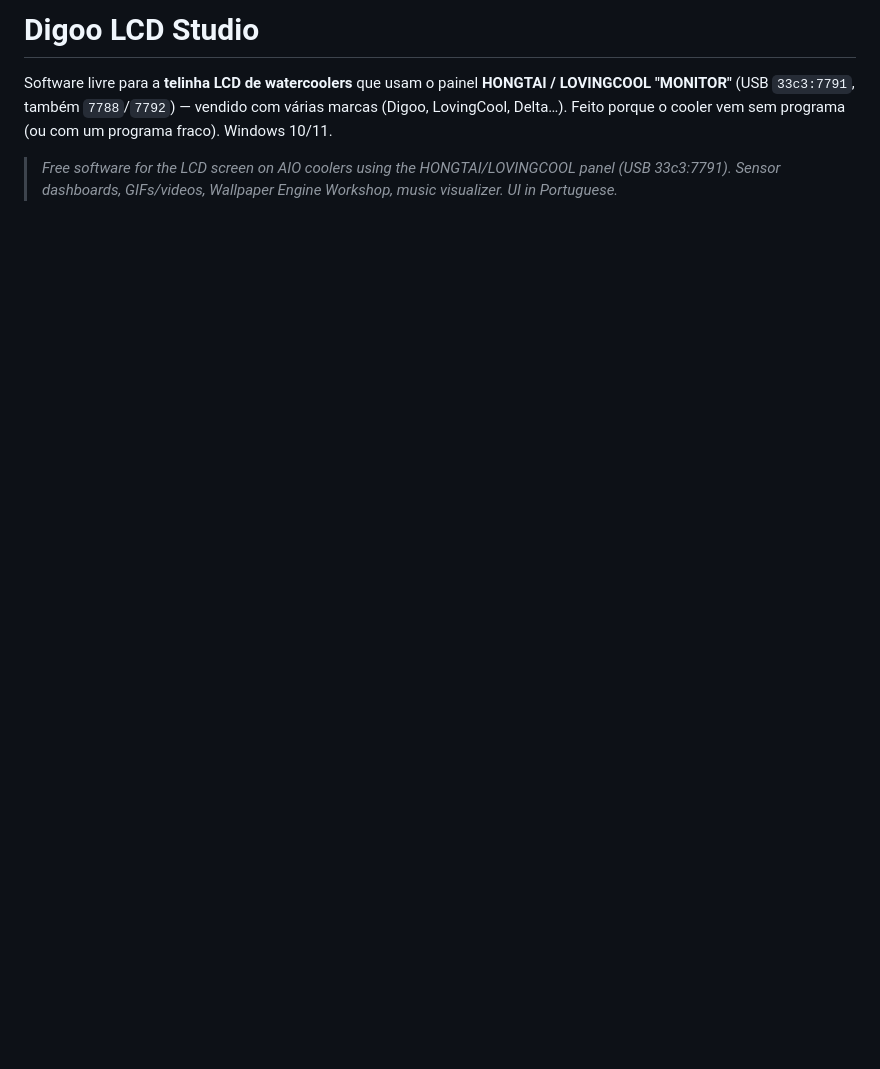
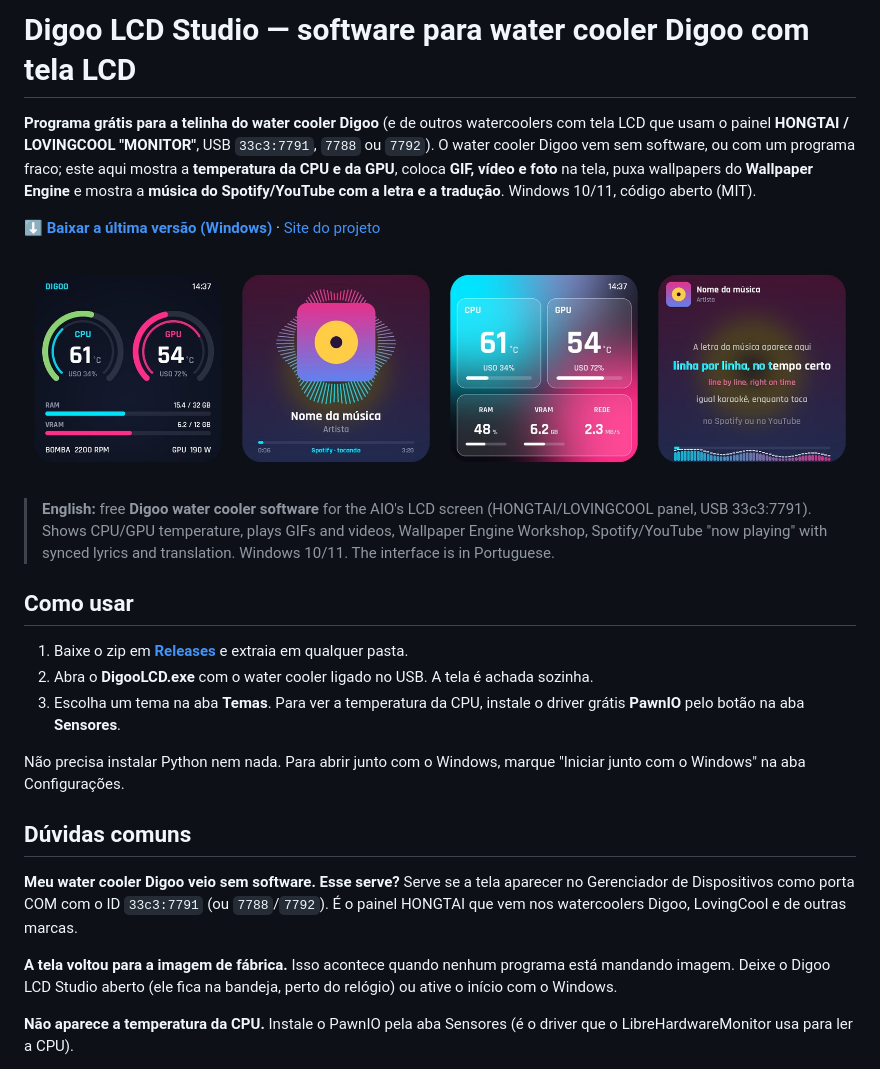
Before and after one commit to Rubinho82/digoo-lcd-studio, a Markdown page: README.md, the part around one of its changes. GitHub-like rendering; pictures changed too: docs/img/destaque.jpg (added); blank space fills up the shorter version.

Commit message:
Site do projeto (GitHub Pages) e README para quem procura software do water cooler Digoo
- docs/: página com título/descrição, dados estruturados (aplicativo + perguntas), prévia social e sitemap
- README: como usar, dúvidas comuns, imagens dos temas e resumo em inglês

```diff
--- a/README.md
+++ b/README.md
@@ -1,8 +1,39 @@
-# Digoo LCD Studio
+# Digoo LCD Studio — software para water cooler Digoo com tela LCD
 
-Software livre para a **telinha LCD de watercoolers** que usam o painel **HONGTAI / LOVINGCOOL "MONITOR"**
-(USB `33c3:7791`, também `7788`/`7792`) — vendido com várias marcas (Digoo, LovingCool, Delta…). Feito porque o
-cooler vem sem programa (ou com um programa fraco). Windows 10/11.
+**Programa grátis para a telinha do water cooler Digoo** (e de outros watercoolers com tela LCD que usam o painel
+**HONGTAI / LOVINGCOOL "MONITOR"**, USB `33c3:7791`, `7788` ou `7792`). O water cooler Digoo vem sem software, ou
+com um programa fraco; este aqui mostra a **temperatura da CPU e da GPU**, coloca **GIF, vídeo e foto** na tela,
+puxa wallpapers do **Wallpaper Engine** e mostra a **música do Spotify/YouTube com a letra e a tradução**.
+Windows 10/11, código aberto (MIT).
 
-> *Free software for the LCD screen on AIO coolers using the HONGTAI/LOVINGCOOL panel (USB 33c3:7791).
-> Sensor dashboards, GIFs/videos, Wallpaper Engine Workshop, music visualizer. UI in Portuguese.*
+**[⬇ Baixar a última versão (Windows)](https://github.com/Rubinho82/digoo-lcd-studio/releases/latest)** ·
+[Site do projeto](https://rubinho82.github.io/digoo-lcd-studio/)
+
+![Telinha do water cooler Digoo com os temas do Digoo LCD Studio](docs/img/destaque.jpg)
+
+> **English:** free **Digoo water cooler software** for the AIO's LCD screen (HONGTAI/LOVINGCOOL panel, USB
+> 33c3:7791). Shows CPU/GPU temperature, plays GIFs and videos, Wallpaper Engine Workshop, Spotify/YouTube
+> "now playing" with synced lyrics and translation. Windows 10/11. The interface is in Portuguese.
+
+## Como usar
+
+1. Baixe o zip em **[Releases](https://github.com/Rubinho82/digoo-lcd-studio/releases/latest)** e extraia em
+   qualquer pasta.
+2. Abra o **DigooLCD.exe** com o water cooler ligado no USB. A tela é achada sozinha.
+3. Escolha um tema na aba **Temas**. Para ver a temperatura da CPU, instale o driver grátis **PawnIO** pelo botão
+   na aba **Sensores**.
+
+Não precisa instalar Python nem nada. Para abrir junto com o Windows, marque "Iniciar junto com o Windows" na aba Configurações.
+
+## Dúvidas comuns
+
+**Meu water cooler Digoo veio sem software. Esse serve?** Serve se a tela aparecer no Gerenciador de Dispositivos
+como porta COM com o ID `33c3:7791` (ou `7788`/`7792`). É o painel HONGTAI que vem nos watercoolers Digoo,
+LovingCool e de outras marcas.
+
+**A tela voltou para a imagem de fábrica.** Isso acontece quando nenhum programa está mandando imagem. Deixe o
+Digoo LCD Studio aberto (ele fica na bandeja, perto do relógio) ou ative o início com o Windows.
+
+**Não aparece a temperatura da CPU.** Instale o PawnIO pela aba Sensores (é o driver que o LibreHardwareMonitor
+usa para ler a CPU).
+
```
Also changed, not shown: other parts of README.md (+10 -0 lines), docs/img/musica.jpg (added), docs/img/social.png (added), docs/img/temas.jpg (added), 3 other files.
